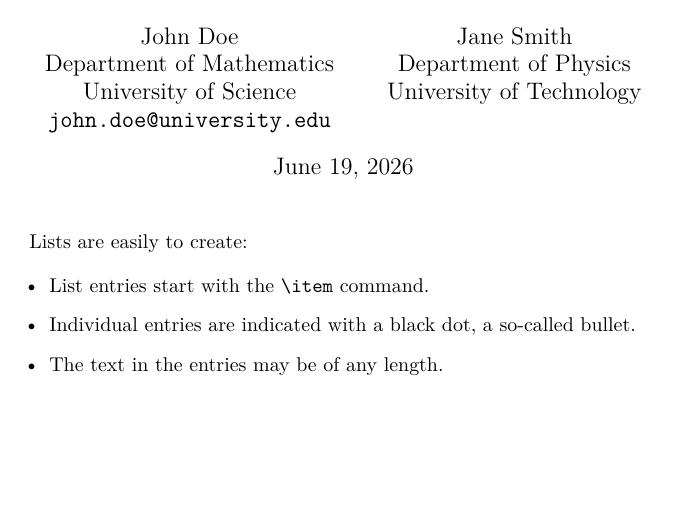
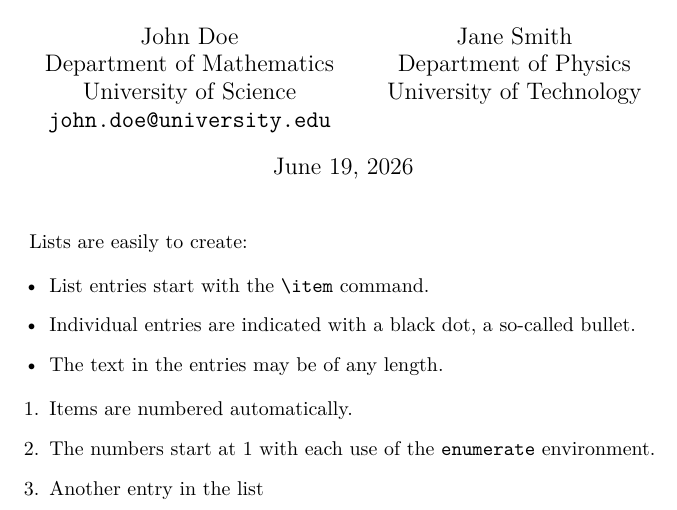
Before and after one commit to mngugi/LaTeX-in-aFew-Minutes, a LaTeX document (Part8/lists.tex): part of the page, cut so that both start at the same text, the shorter picture padded with empty space. Compiled offline with pdfLaTeX.

Commit message:
Update lists.tex

```diff
--- a/Part8/lists.tex
+++ b/Part8/lists.tex
@@ -27,4 +27,11 @@
 
 		\end{itemize}
 
+		\begin{enumerate}
+			\item Items are numbered automatically.
+			\item The numbers start at 1 with each use of the \texttt{enumerate} environment.
+			\item Another entry in the list
+
+		\end{enumerate}
+
 \end{document}
```
